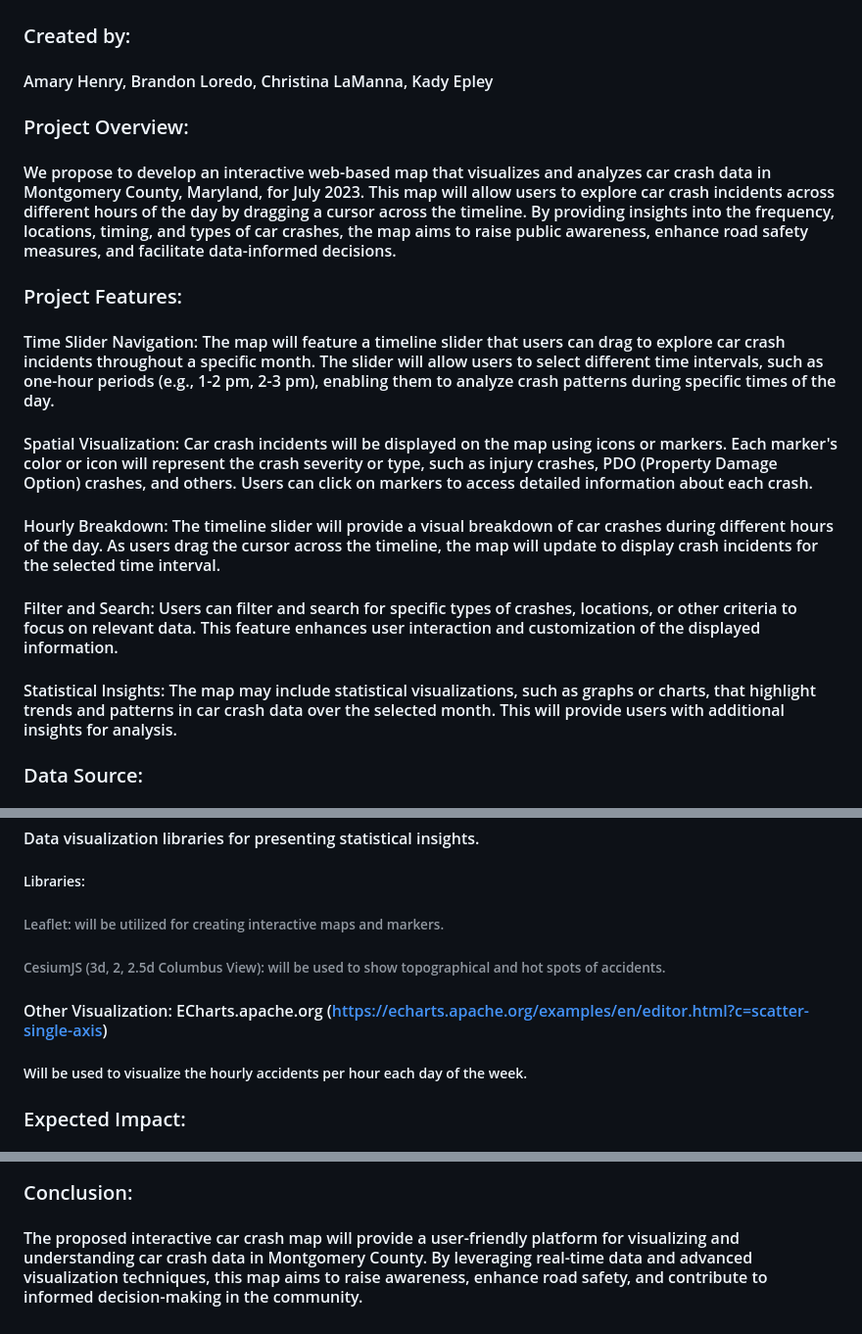
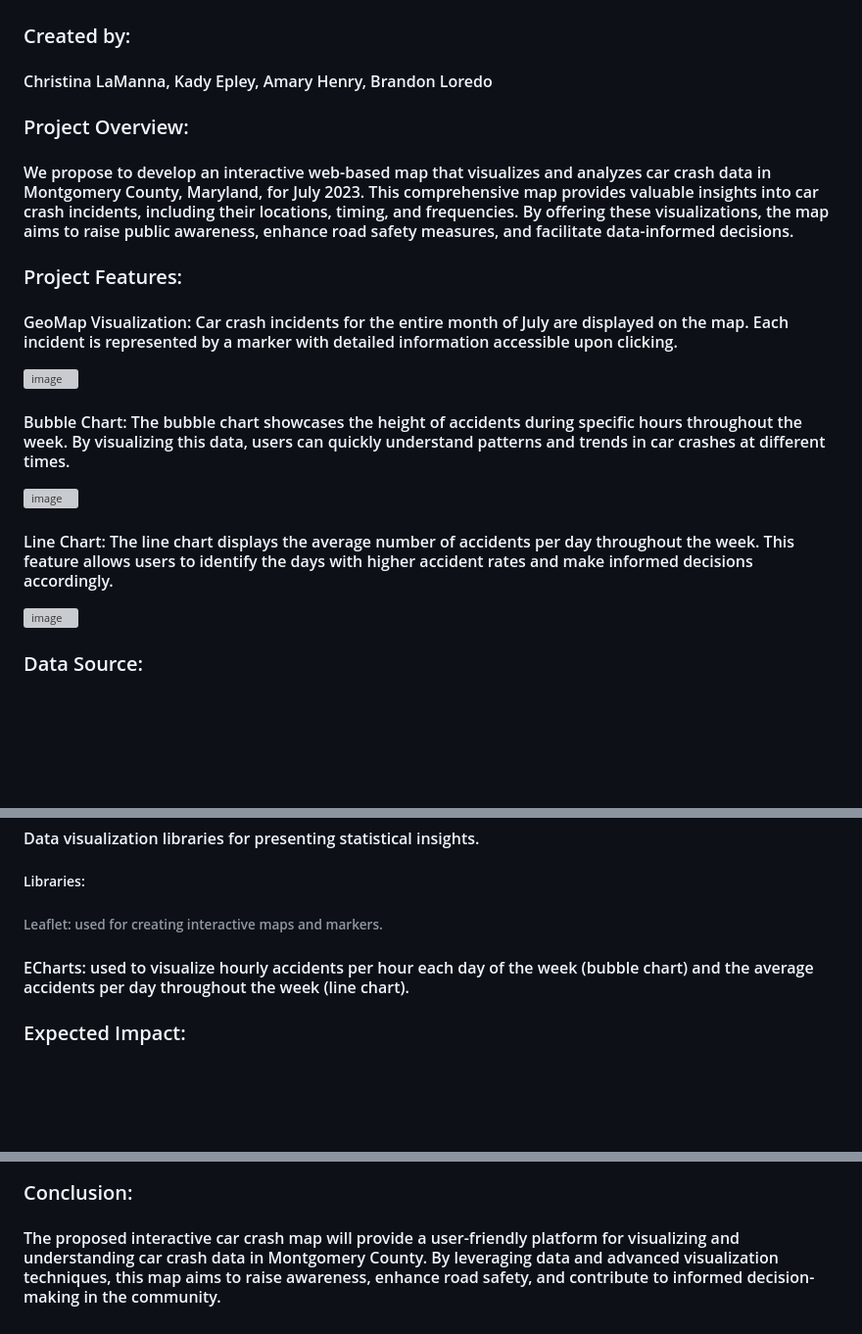
Before and after one commit to amaramh10/Montogmery_County_MD_Car_Accidents, a Markdown page: README.md, 3 parts joined by grey strips. Shown at 98% size. Drawn GitHub-style; blank space fills up the shorter version; grey boxes are pictures that could not be loaded.

```diff
--- a/README.md
+++ b/README.md
@@ -1,21 +1,20 @@
 # Car_Accident_Areas
 ## Project Proposal: Interactive Car Crash Map
 ### Created by:
-#### Amary Henry, Brandon Loredo, Christina LaManna, Kady Epley
+#### Christina LaManna, Kady Epley, Amary Henry, Brandon Loredo
 
 ### Project Overview:
-#### We propose to develop an interactive web-based map that visualizes and analyzes car crash data in Montgomery County, Maryland, for July 2023. This map will allow users to explore car crash incidents across different hours of the day by dragging a cursor across the timeline. By providing insights into the frequency, locations, timing, and types of car crashes, the map aims to raise public awareness, enhance road safety measures, and facilitate data-informed decisions.
+#### We propose to develop an interactive web-based map that visualizes and analyzes car crash data in Montgomery County, Maryland, for July 2023. This comprehensive map provides valuable insights into car crash incidents, including their locations, timing, and frequencies. By offering these visualizations, the map aims to raise public awareness, enhance road safety measures, and facilitate data-informed decisions.
 
 ### Project Features:
-#### Time Slider Navigation: The map will feature a timeline slider that users can drag to explore car crash incidents throughout a specific month. The slider will allow users to select different time intervals, such as one-hour periods (e.g., 1-2 pm, 2-3 pm), enabling them to analyze crash patterns during specific times of the day.
+#### GeoMap Visualization: Car crash incidents for the entire month of July are displayed on the map. Each incident is represented by a marker with detailed information accessible upon clicking.
+![image](https://github.com/cnlamanna/Car_Accident_Areas/assets/131494138/7ed2ddf4-f457-4548-a1a5-db0537ae6c0e)
 
-#### Spatial Visualization: Car crash incidents will be displayed on the map using icons or markers. Each marker's color or icon will represent the crash severity or type, such as injury crashes, PDO (Property Damage Option) crashes, and others. Users can click on markers to access detailed information about each crash.
+#### Bubble Chart: The bubble chart showcases the height of accidents during specific hours throughout the week. By visualizing this data, users can quickly understand patterns and trends in car crashes at different times.
+![image](https://github.com/cnlamanna/Car_Accident_Areas/assets/131494138/80ccf7cd-a0ce-4061-8d52-88edf0092468)
 
-#### Hourly Breakdown: The timeline slider will provide a visual breakdown of car crashes during different hours of the day. As users drag the cursor across the timeline, the map will update to display crash incidents for the selected time interval.
-
-#### Filter and Search: Users can filter and search for specific types of crashes, locations, or other criteria to focus on relevant data. This feature enhances user interaction and customization of the displayed information.
-
-#### Statistical Insights: The map may include statistical visualizations, such as graphs or charts, that highlight trends and patterns in car crash data over the selected month. This will provide users with additional insights for analysis.
+#### Line Chart: The line chart displays the average number of accidents per day throughout the week. This feature allows users to identify the days with higher accident rates and make informed decisions accordingly.
+![image](https://github.com/cnlamanna/Car_Accident_Areas/assets/131494138/96bab1af-dfbe-44b7-a3ad-bec15e4efd26)
 
 ### Data Source:
 #### The car crash data will be sourced from the "Crash Reporting - Incidents Data" dataset provided by Montgomery County, Maryland. This dataset contains detailed information about each reported car crash, including date, time, location, crash type, road conditions, and more. The dataset will be used to populate the interactive map.
@@ -25,10 +24,8 @@
 #### HTML, CSS, and JavaScript for the frontend interface and user interaction.
 #### Data visualization libraries for presenting statistical insights.
 ##### Libraries:
-###### Leaflet: will be utilized for creating interactive maps and markers.
-###### CesiumJS (3d, 2, 2.5d Columbus View): will be used to show topographical and hot spots of accidents.
-#### Other Visualization: ECharts.apache.org (https://echarts.apache.org/examples/en/editor.html?c=scatter-single-axis)
-##### Will be used to visualize the hourly accidents per hour each day of the week.
+###### Leaflet: used for creating interactive maps and markers.
+#### ECharts: used to visualize hourly accidents per hour each day of the week (bubble chart) and the average accidents per day throughout the week (line chart).
 
 ### Expected Impact:
 #### This interactive car crash map will serve as a valuable resource for both the general public and local authorities. It will promote road safety awareness, inform drivers about high-risk areas and times, and facilitate data-driven decision-making by local law enforcement and traffic management authorities. By providing real-time insights into car crash incidents, the map aims to contribute to reducing car crashes and improving overall road safety in Montgomery County.
@@ -37,4 +34,4 @@
 #### https://docs.google.com/presentation/d/1plQUg4QxmbayZzDaNsiQUsu9HhABVuRDmgMfZhST9PQ/edit#slide=id.p
 
 ### Conclusion:
-#### The proposed interactive car crash map will provide a user-friendly platform for visualizing and understanding car crash data in Montgomery County. By leveraging real-time data and advanced visualization techniques, this map aims to raise awareness, enhance road safety, and contribute to informed decision-making in the community.
+#### The proposed interactive car crash map will provide a user-friendly platform for visualizing and understanding car crash data in Montgomery County. By leveraging data and advanced visualization techniques, this map aims to raise awareness, enhance road safety, and contribute to informed decision-making in the community.
```
